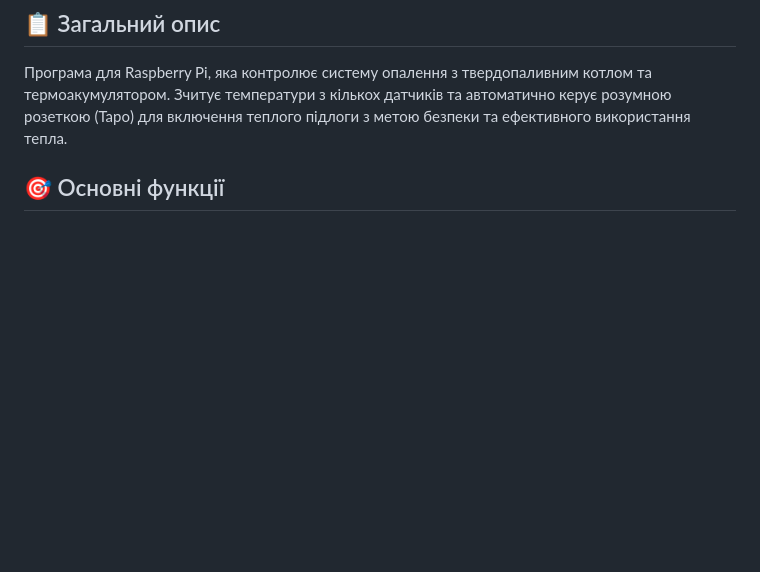
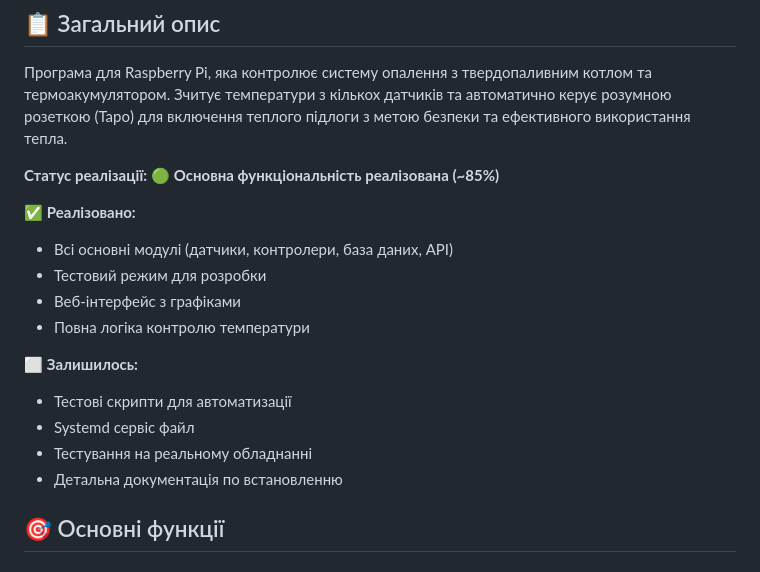
Before and after one commit to wildRaccoon/rpi-temp-controll, a Markdown page: PLAN.md, the part around one of its changes. Rendered like a GitHub page; blank space fills up the shorter version.

```diff
--- a/PLAN.md
+++ b/PLAN.md
@@ -2,6 +2,20 @@
 
 ## 📋 Загальний опис
 Програма для Raspberry Pi, яка контролює систему опалення з твердопаливним котлом та термоакумулятором. Зчитує температури з кількох датчиків та автоматично керує розумною розеткою (Tapo) для включення теплого підлоги з метою безпеки та ефективного використання тепла.
+
+**Статус реалізації:** 🟢 **Основна функціональність реалізована (~85%)**
+
+✅ **Реалізовано:**
+- Всі основні модулі (датчики, контролери, база даних, API)
+- Тестовий режим для розробки
+- Веб-інтерфейс з графіками
+- Повна логіка контролю температури
+
+⬜ **Залишилось:**
+- Тестові скрипти для автоматизації
+- Systemd сервіс файл
+- Тестування на реальному обладнанні
+- Детальна документація по встановленню
 
 ## 🎯 Основні функції
 
```
Also changed, not shown: other parts of PLAN.md (+101 -56 lines).
